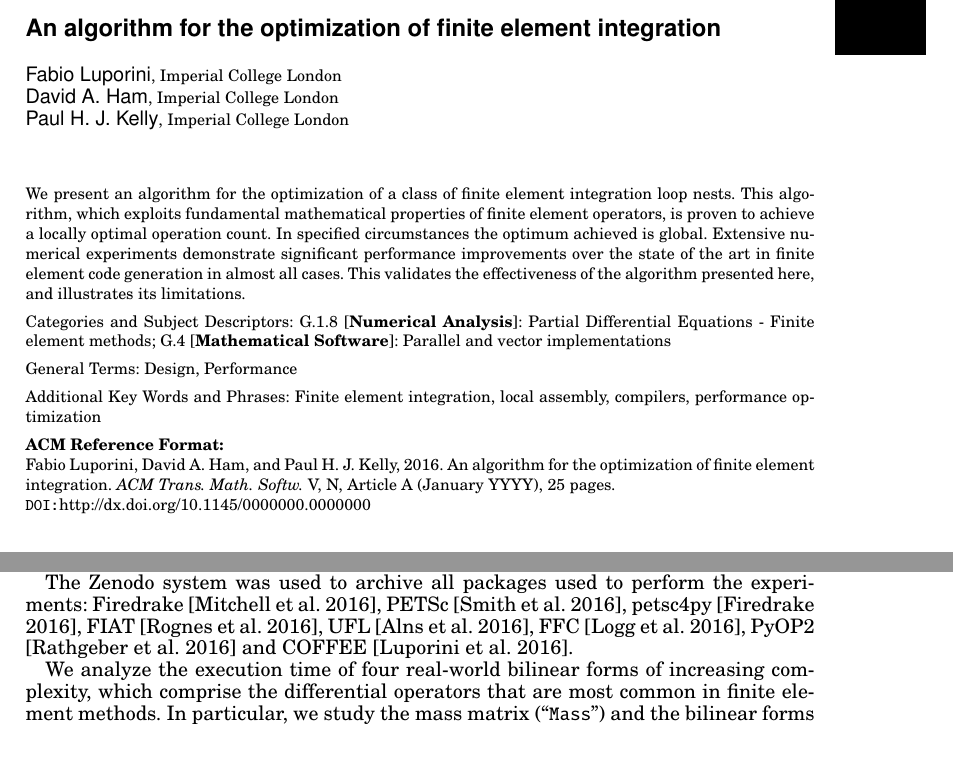
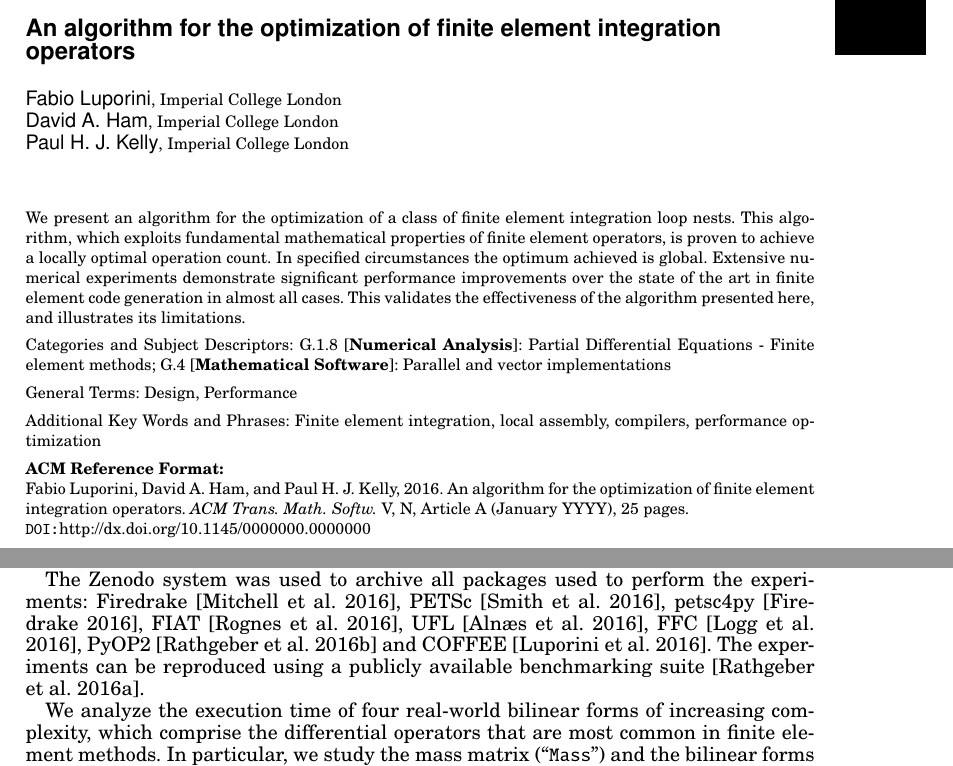
Before and after one commit to FabioLuporini/Paper-COFFE, a LaTeX paper (TOMS_Paper/assembly.tex): two parts of pages 1 and 17 of 25, joined at a grey line, cut so that both start at the same text. The pictures show the PDF file TOMS_Paper/assembly.pdf that the author committed with the source.

Commit message:
minor fixes

```diff
--- a/TOMS_Paper/assembly.tex
+++ b/TOMS_Paper/assembly.tex
@@ -74,11 +76,11 @@
 \begin{document}
 
 % Page heads
-\markboth{F. Luporini et al.}{An algorithm for the optimization of finite element integration}
+\markboth{F. Luporini et al.}{An algorithm for the optimization of finite element integration operators}
 
 % Title portion
 
-\title{An algorithm for the optimization of finite element integration}
+\title{An algorithm for the optimization of finite element integration operators}
 \author{Fabio Luporini
 \affil{Imperial College London}
 David A. Ham
@@ -99,7 +101,7 @@ We present an algorithm for the optimization of a class of finite element integr
 
 \keywords{Finite element integration, local assembly, compilers, performance optimization}
 
-\acmformat{Fabio Luporini, David A. Ham, and Paul H. J. Kelly, 2016. An algorithm for the optimization of finite element integration.}
+\acmformat{Fabio Luporini, David A. Ham, and Paul H. J. Kelly, 2016. An algorithm for the optimization of finite element integration operators.}
 
 % At a minimum you need to supply the author names, year and a title.
 % IMPORTANT: Full first names whenever they are known, surname last,
@@ -631,7 +633,7 @@ For several reasons, basis function tables may be block-sparse (e.g., containing
 
 Experiments were run on a single core of an Intel I7-2600 (Sandy Bridge) CPU, running at 3.4GHz, 32KB L1 cache (private), 256KB L2 cache (private) and 8MB L3 cache (shared). The Intel Turbo Boost and Intel Speed Step technologies were disabled. The Intel \texttt{icc 15.2} compiler was used. The compilation flags used were \texttt{-O3, -xHost}. The compilation flag \texttt{xHost} tells the Intel compiler to generate efficient code for the underlying platform.
 
-The Zenodo system was used to archive all packages used to perform the experiments: Firedrake \cite{lawrence_mitchell_2016_49284}, PETSc \cite{barry_smith_2016_49285}, petsc4py \cite{firedrake_2016_49283}, FIAT \cite{marie_e_rognes_2016_49280}, UFL \cite{martin_sandve_alnaes_2016_49282}, FFC \cite{anders_logg_2016_49276}, PyOP2 \cite{florian_rathgeber_2016_49281} and COFFEE \cite{fabio_luporini_2016_49279}.
+The Zenodo system was used to archive all packages used to perform the experiments: Firedrake \cite{lawrence_mitchell_2016_49284}, PETSc \cite{barry_smith_2016_49285}, petsc4py \cite{firedrake_2016_49283}, FIAT \cite{marie_e_rognes_2016_49280}, UFL \cite{martin_sandve_alnaes_2016_49282}, FFC \cite{anders_logg_2016_49276}, PyOP2 \cite{florian_rathgeber_2016_49281} and COFFEE \cite{fabio_luporini_2016_49279}. The experiments can be reproduced using a publicly available benchmarking suite~\cite{florian_rathgeber_2016_49290}.
 
 We analyze the execution time of four real-world bilinear forms of increasing complexity, which comprise the differential operators that are most common in finite element methods. In particular, we study the mass matrix (``\texttt{Mass}'') and the bilinear forms arising in a Helmholtz equation (``\texttt{Helmholtz}''), in an elastic model (``\texttt{Elasticity}''), and in a hyperelastic model (``\texttt{Hyperelasticity}''). The complete specification of these forms is made publicly available\footnote{\url{https://github.com/firedrakeproject/firedrake-bench/blob/experiments/forms/firedrake_forms.py}}.
 
```
Also changed, not shown: TOMS_Paper/assembly.pdf, TOMS_Paper/assembly.tex (2 more changed lines).
